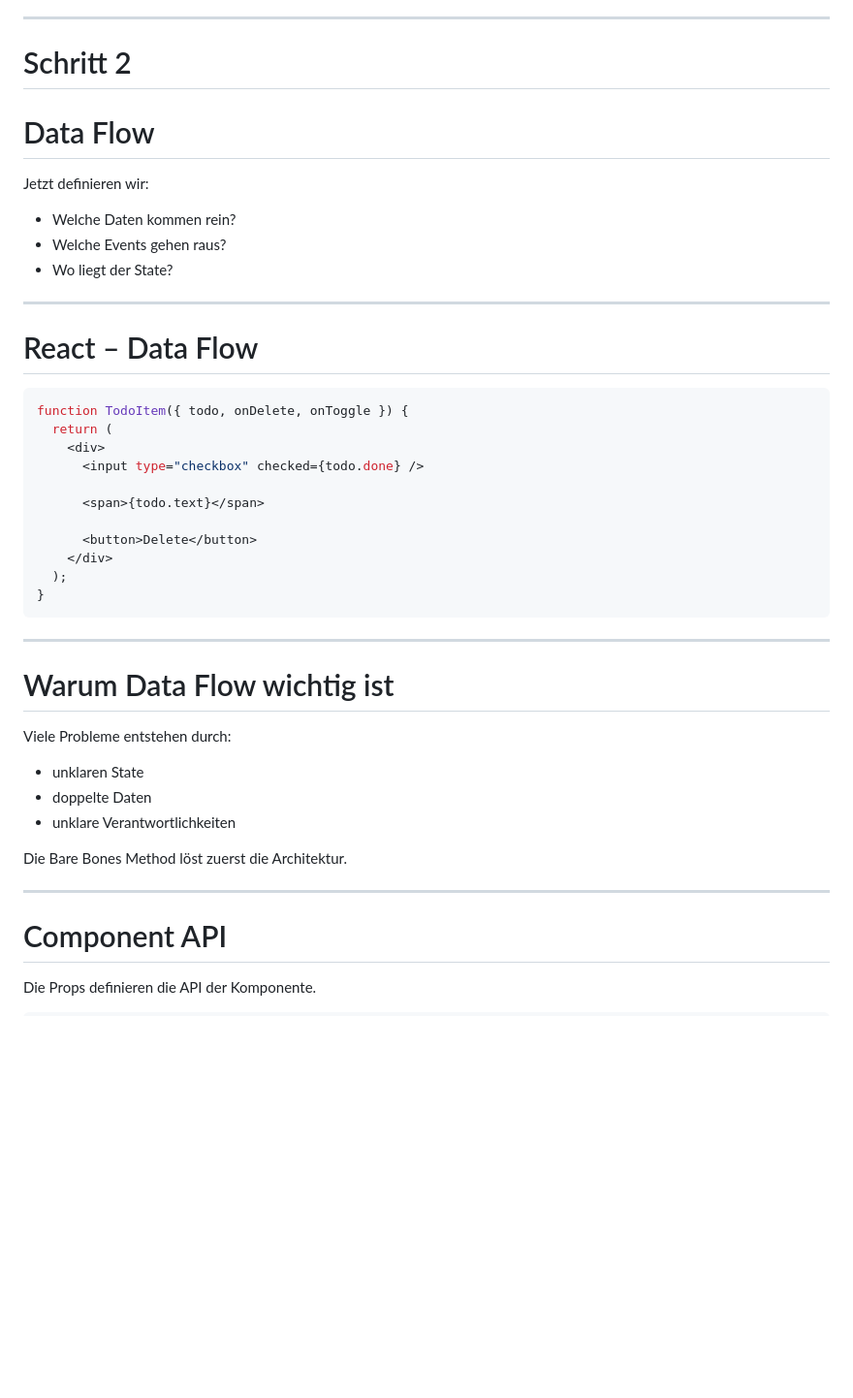
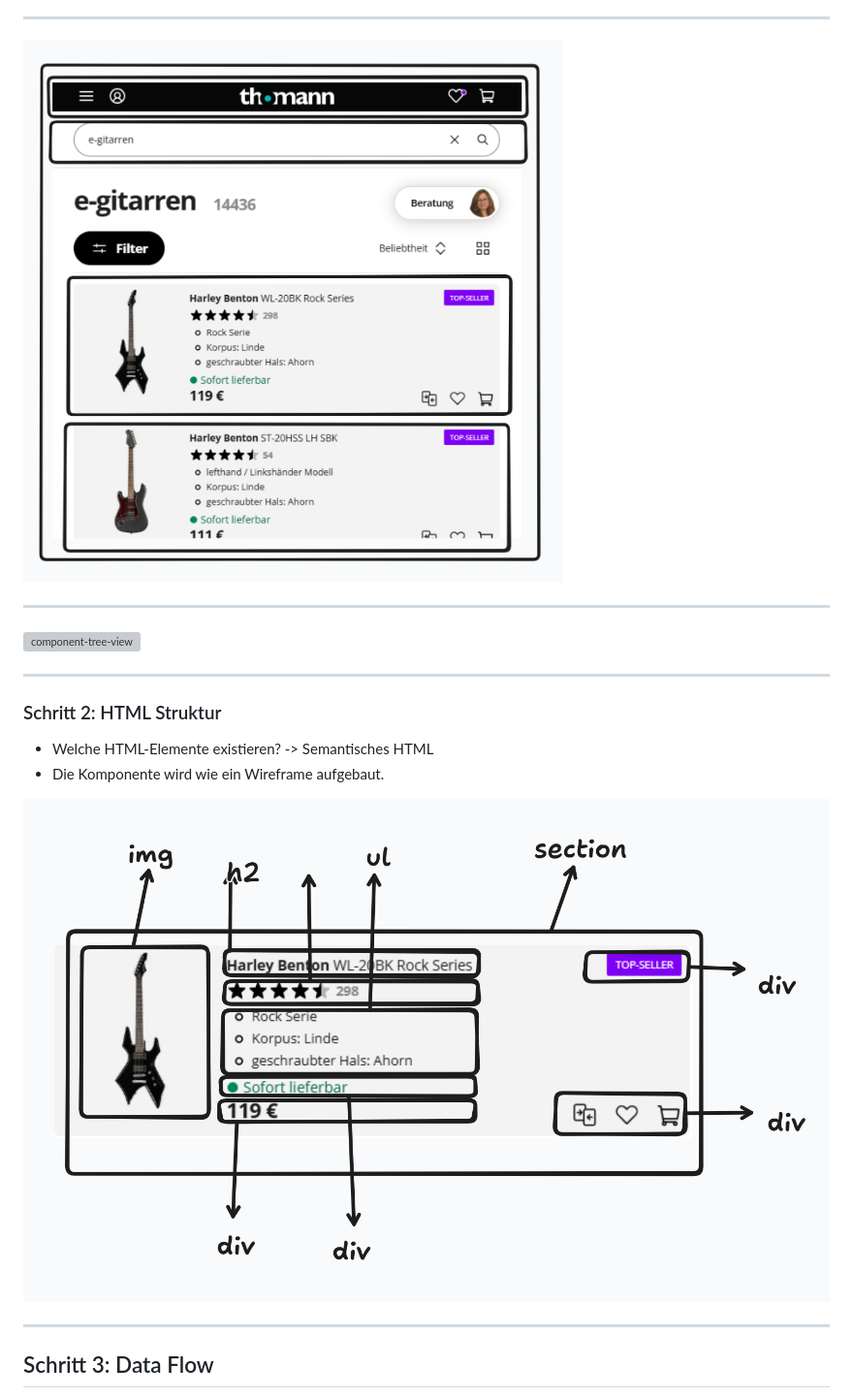
Before and after one commit to luc-debug/fullstack-lecture, a Markdown page: Frontend Advanced/Frontend advanced.md, the part around the change printed below. Shown: that part at 97% size. Drawn GitHub-style; pictures changed too: Frontend Advanced/breaking-up-ui-in-components.png (added), Frontend Advanced/html-elements.png (added); blank space fills up the shorter version; grey boxes are pictures that could not be loaded.

````diff
--- a/Frontend Advanced/Frontend advanced.md
+++ b/Frontend Advanced/Frontend advanced.md
@@ -689,49 +654,25 @@ Die Komponente wird wie ein Wireframe aufgebaut.
 
 ---
 
-# Schritt 2
+![alt-text](breaking-up-ui-in-components.png)
 
-# Data Flow
-
-Jetzt definieren wir:
-
-- Welche Daten kommen rein?
-- Welche Events gehen raus?
-- Wo liegt der State?
 
 ---
 
-# React – Data Flow
-
-```jsx
-function TodoItem({ todo, onDelete, onToggle }) {
-  return (
-    <div>
-      <input type="checkbox" checked={todo.done} />
-
-      <span>{todo.text}</span>
-
-      <button>Delete</button>
-    </div>
-  );
-}
-```
+![component-tree-view](component-tree-view.png)
 
 ---
 
-# Warum Data Flow wichtig ist
+### Schritt 2: HTML Struktur
 
-Viele Probleme entstehen durch:
+- Welche HTML-Elemente existieren? -> Semantisches HTML
+- Die Komponente wird wie ein Wireframe aufgebaut.
 
-- unklaren State
-- doppelte Daten
-- unklare Verantwortlichkeiten
+![alt-text](html-elements.png)
 
-Die Bare Bones Method löst zuerst die Architektur.
 
 ---
 
-# Component API
 
-Die Props definieren die API der Komponente.
+## Schritt 3: Data Flow
 
````
Also changed, not shown: other parts of Frontend Advanced/Frontend advanced.md (+45 -169 lines), 1 other file.
